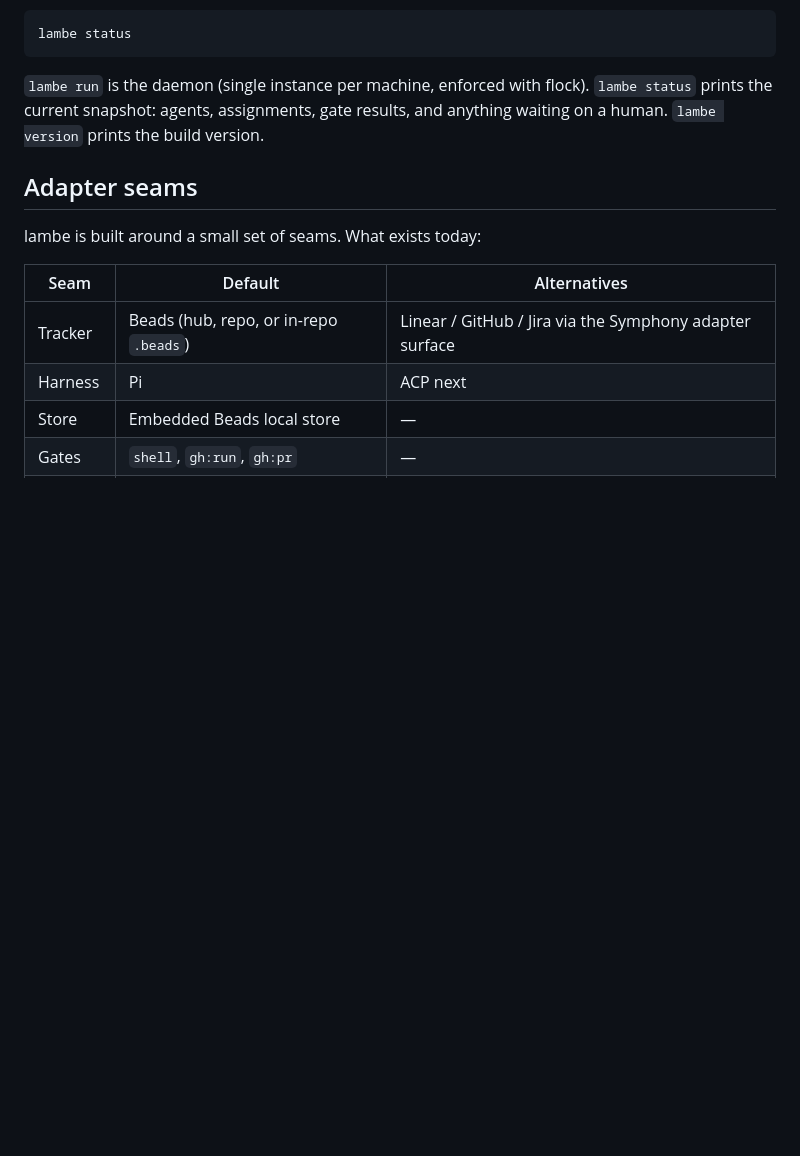
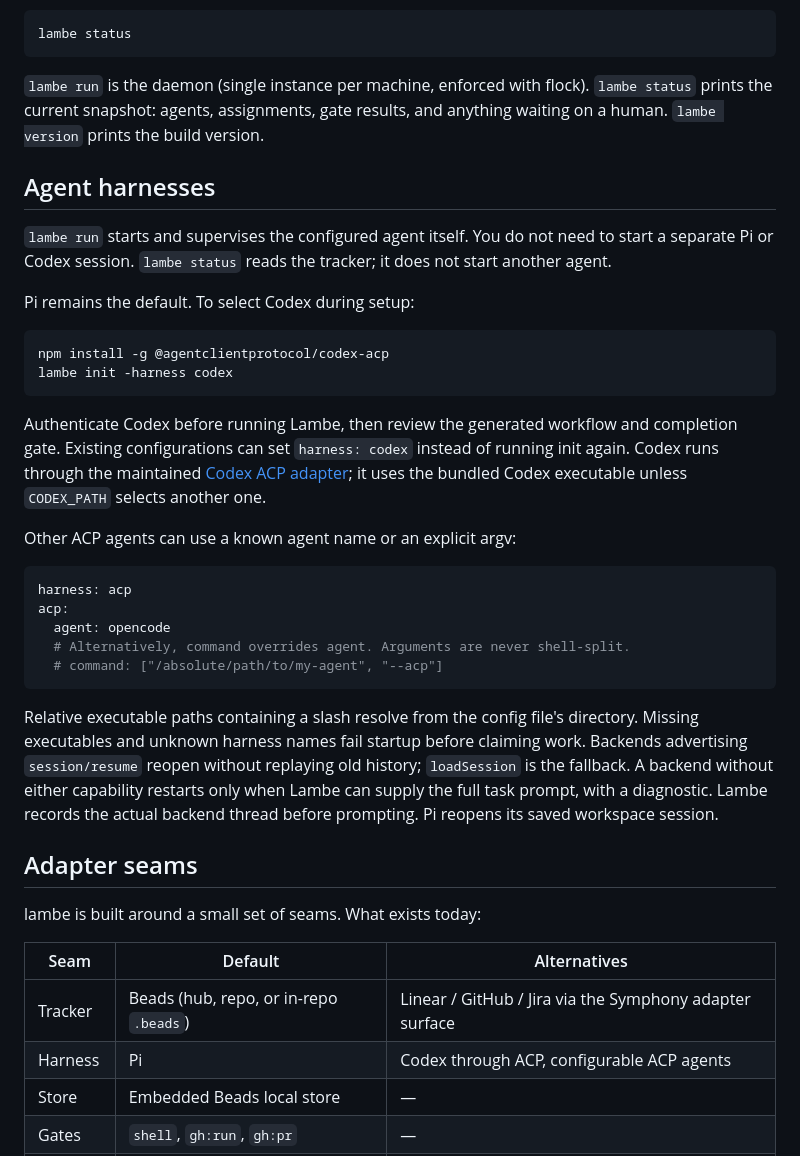
Before and after one commit to andrew-bierman/lambe, a Markdown page: README.md, the part around one of its changes. Drawn GitHub-style; blank space fills up the shorter version.

````diff
--- a/README.md
+++ b/README.md
@@ -96,6 +92,42 @@ lambe status
 `lambe status` prints the current snapshot: agents, assignments, gate results,
 and anything waiting on a human. `lambe version` prints the build version.
 
+## Agent harnesses
+
+`lambe run` starts and supervises the configured agent itself. You do not need
+to start a separate Pi or Codex session. `lambe status` reads the tracker; it
+does not start another agent.
+
+Pi remains the default. To select Codex during setup:
+
+```sh
+npm install -g @agentclientprotocol/codex-acp
+lambe init -harness codex
+```
+
+Authenticate Codex before running Lambe, then review the generated workflow
+and completion gate. Existing configurations can set `harness: codex` instead
+of running init again. Codex runs through the maintained
+[Codex ACP adapter](https://github.com/agentclientprotocol/codex-acp); it uses
+the bundled Codex executable unless `CODEX_PATH` selects another one.
+
+Other ACP agents can use a known agent name or an explicit argv:
+
+```yaml
+harness: acp
+acp:
+  agent: opencode
+  # Alternatively, command overrides agent. Arguments are never shell-split.
+  # command: ["/absolute/path/to/my-agent", "--acp"]
+```
+
+Relative executable paths containing a slash resolve from the config file's
+directory. Missing executables and unknown harness names fail startup before
+claiming work. Backends advertising `session/resume` reopen without replaying old history;
+`loadSession` is the fallback. A backend without either capability restarts
+only when Lambe can supply the full task prompt, with a diagnostic. Lambe records the actual
+backend thread before prompting. Pi reopens its saved workspace session.
+
 ## Adapter seams
 
 lambe is built around a small set of seams. What exists today:
@@ -103,7 +135,7 @@ lambe is built around a small set of seams. What exists today:
 | Seam | Default | Alternatives |
 | --- | --- | --- |
 | Tracker | Beads (hub, repo, or in-repo `.beads`) | Linear / GitHub / Jira via the Symphony adapter surface |
-| Harness | Pi | ACP next |
+| Harness | Pi | Codex through ACP, configurable ACP agents |
 | Store | Embedded Beads local store | — |
 | Gates | `shell`, `gh:run`, `gh:pr` | — |
 | Surfaces | none yet | MCP, Rex planned |
````
Also changed, not shown: other parts of README.md (+24 -26 lines), CHANGELOG.md (+5 -0 lines), docs/assets/lambe-mascot.png (added), 14 other files.
